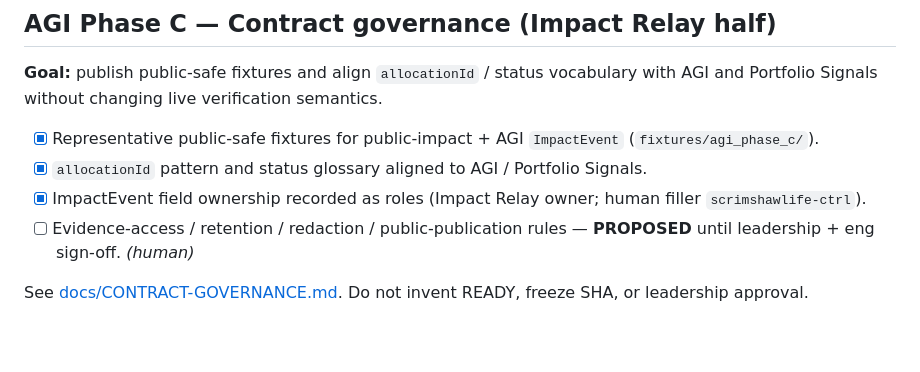
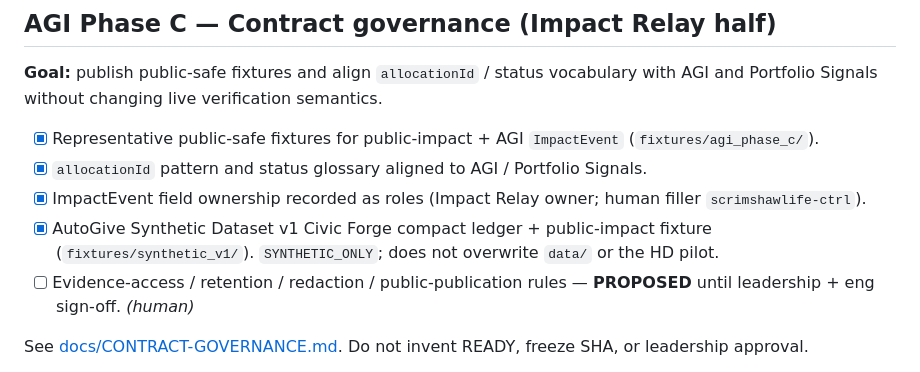
Before and after one commit to Autonomous-Giving-Incorporated/Impact-Relay, a Markdown page: ROADMAP.md, the part around the change. Rendered like a GitHub page; blank space fills up the shorter version.

Commit message:
Document Civic Forge synthetic v1 as a disposable IR tenant.

```diff
--- a/ROADMAP.md
+++ b/ROADMAP.md
@@ -67,6 +67,7 @@ Still open (needs credentials or live endpoints, not code):
 - [x] Representative public-safe fixtures for public-impact + AGI `ImpactEvent` (`fixtures/agi_phase_c/`).
 - [x] `allocationId` pattern and status glossary aligned to AGI / Portfolio Signals.
 - [x] ImpactEvent field ownership recorded as roles (Impact Relay owner; human filler `scrimshawlife-ctrl`).
+- [x] AutoGive Synthetic Dataset v1 Civic Forge compact ledger + public-impact fixture (`fixtures/synthetic_v1/`). `SYNTHETIC_ONLY`; does not overwrite `data/` or the HD pilot.
 - [ ] Evidence-access / retention / redaction / public-publication rules — **PROPOSED** until leadership + eng sign-off. *(human)*
 
 See [docs/CONTRACT-GOVERNANCE.md](docs/CONTRACT-GOVERNANCE.md). Do not invent READY, freeze SHA, or leadership approval.
```
